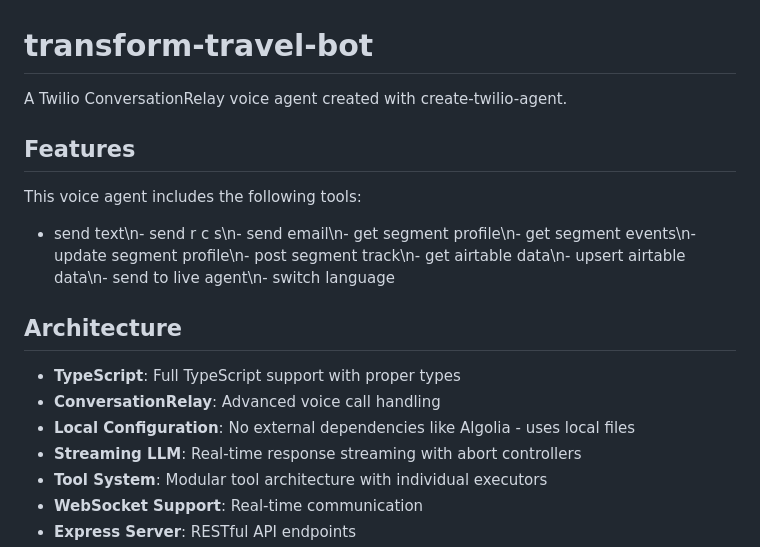
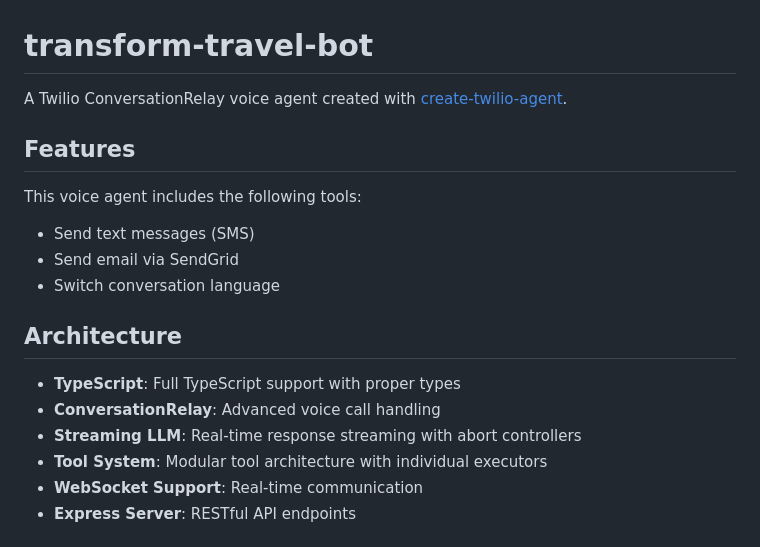
Before and after one commit to robinske/travel-bot-ramp, a Markdown page: README.md, the part around the change. Drawn GitHub-style.

```diff
--- a/README.md
+++ b/README.md
@@ -1,17 +1,18 @@
 # transform-travel-bot
 
-A Twilio ConversationRelay voice agent created with create-twilio-agent.
+A Twilio ConversationRelay voice agent created with [create-twilio-agent](github.com/twilio-demos/twilio-agent-create-app).
 
 ## Features
 
 This voice agent includes the following tools:
-- send text\n- send r c s\n- send email\n- get segment profile\n- get segment events\n- update segment profile\n- post segment track\n- get airtable data\n- upsert airtable data\n- send to live agent\n- switch language
+- Send text messages (SMS)
+- Send email via SendGrid
+- Switch conversation language
 
 ## Architecture
 
 - **TypeScript**: Full TypeScript support with proper types
 - **ConversationRelay**: Advanced voice call handling
-- **Local Configuration**: No external dependencies like Algolia - uses local files
 - **Streaming LLM**: Real-time response streaming with abort controllers
 - **Tool System**: Modular tool architecture with individual executors
 - **WebSocket Support**: Real-time communication
```
